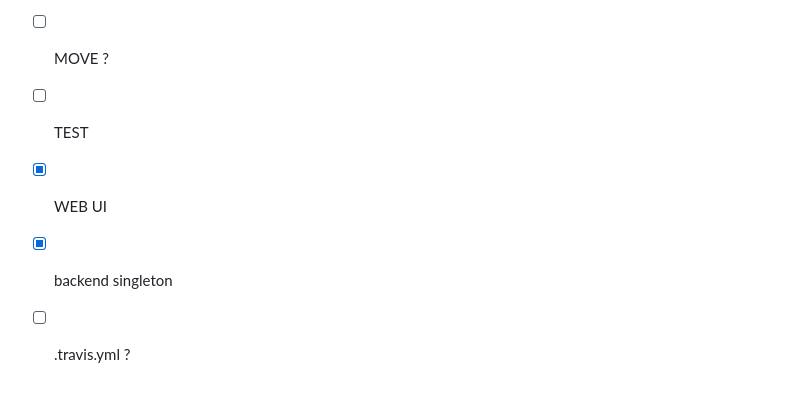
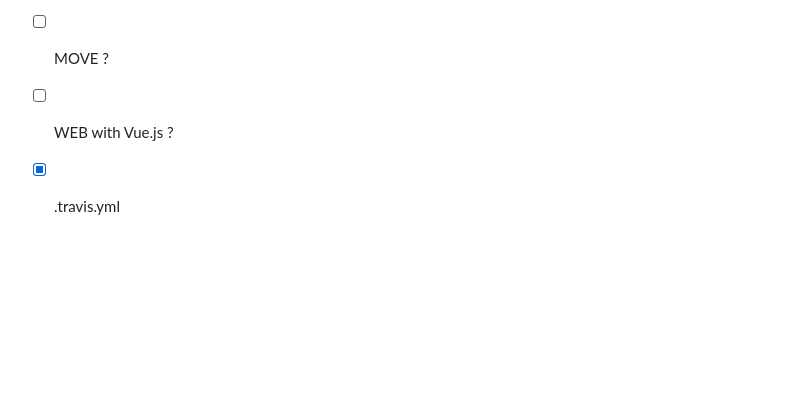
Before and after one commit to qfdk/fuzzing-api, a Markdown page: README.md, the part around the change printed below. Rendered like a GitHub page; blank space fills up the shorter version.

```diff
--- a/README.md
+++ b/README.md
@@ -29,5 +64,3 @@ default `swagger.json` : http://localhost:8080/swagger.json
 - [ ] MOVE ?
-- [ ] TEST
-- [X] WEB UI
-- [X] backend singleton
-- [ ] .travis.yml ?
+- [ ] WEB with Vue.js ?
+- [X] .travis.yml
```
Also changed, not shown: other parts of README.md (+43 -8 lines), img/img1.png.
